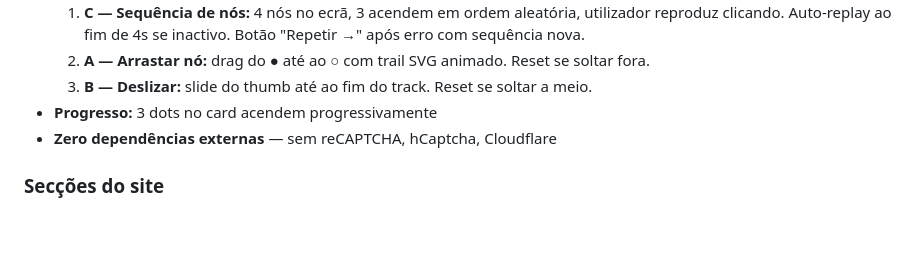
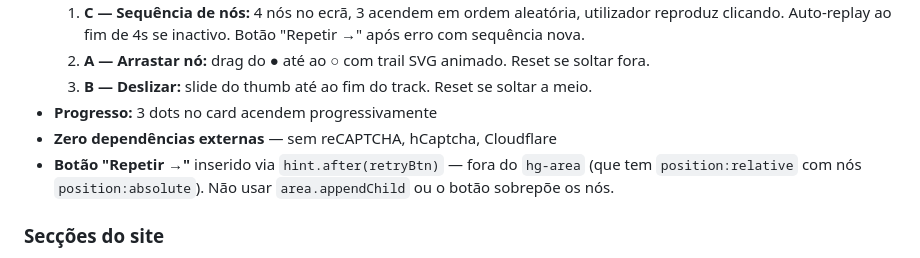
Before and after one commit to Nankov-ai/nankov-ai.github.io, a Markdown page: CLAUDE.md, the part around the change. Drawn GitHub-style; blank space fills up the shorter version.

Commit message:
docs: update CLAUDE.md — retry button positioning fix documented
Co-Authored-By: Claude Sonnet 4.6 <noreply@anthropic.com>

```diff
--- a/CLAUDE.md
+++ b/CLAUDE.md
@@ -273,6 +273,7 @@ Background: gestão + IA aplicada. Stack habitual: React 18 + TypeScript + Vite
   3. **B — Deslizar:** slide do thumb até ao fim do track. Reset se soltar a meio.
 - **Progresso:** 3 dots no card acendem progressivamente
 - **Zero dependências externas** — sem reCAPTCHA, hCaptcha, Cloudflare
+- **Botão "Repetir →"** inserido via `hint.after(retryBtn)` — fora do `hg-area` (que tem `position:relative` com nós `position:absolute`). Não usar `area.appendChild` ou o botão sobrepõe os nós.
 
 ### Secções do site
 1. Hero (duas colunas: slogan/CTAs + painel métricas)
```
